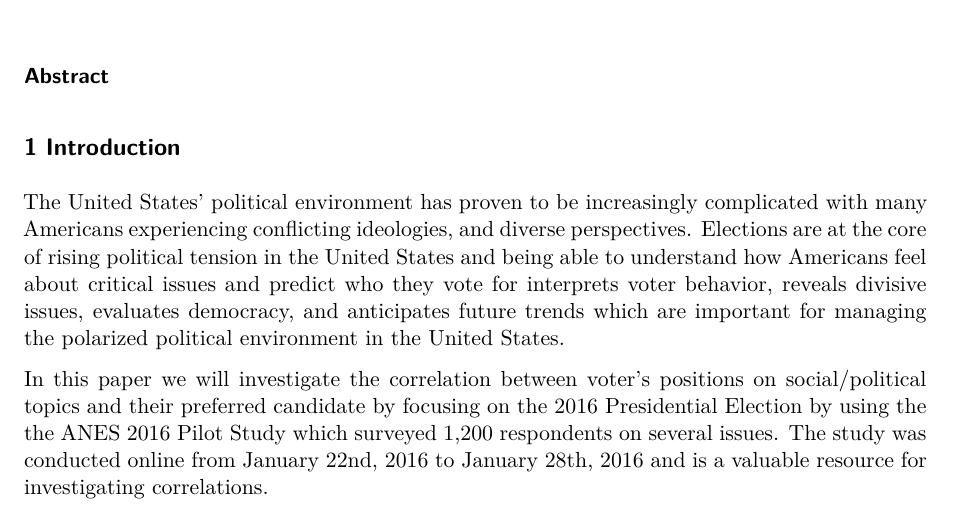
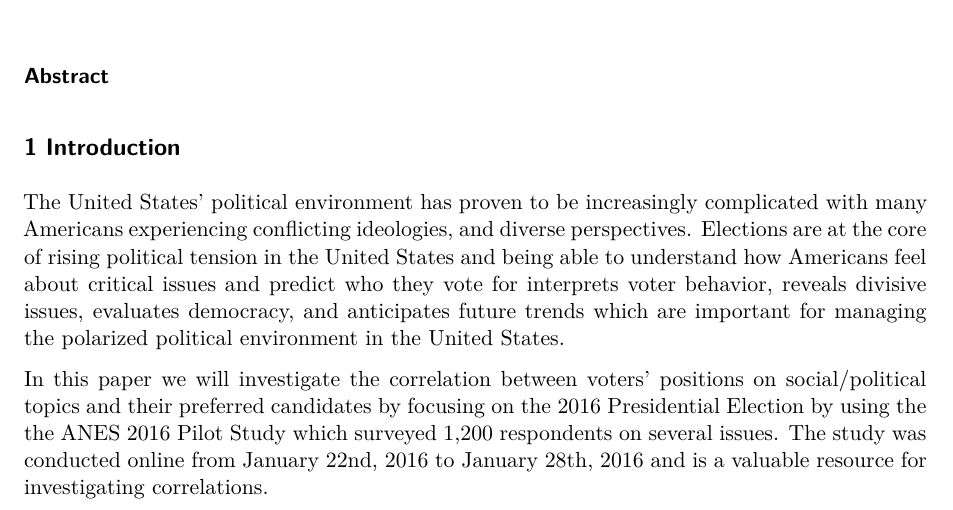
Before and after one commit to juliafury/Data-Science-Inst-2025, a Quarto document (data_sci_final_proj.qmd): part of page 1 of 4, cut so that both start at the same text. Rendered offline with R 4.5, knitr and Pandoc in place of Quarto, then LaTeX, with nearby package versions.

Commit message:
Quarto file update

```diff
--- a/data_sci_final_proj.qmd
+++ b/data_sci_final_proj.qmd
@@ -11,7 +11,7 @@ editor: visual
 
 The United States' political environment has proven to be increasingly complicated with many Americans experiencing conflicting ideologies, and diverse perspectives. Elections are at the core of rising political tension in the United States and being able to understand how Americans feel about critical issues and predict who they vote for interprets voter behavior, reveals divisive issues, evaluates democracy, and anticipates future trends which are important for managing the polarized political environment in the United States.
 
-In this paper we will investigate the correlation between voter's positions on social/political topics and their preferred candidate by focusing on the 2016 Presidential Election by using the the ANES 2016 Pilot Study which surveyed 1,200 respondents on several issues. The study was conducted online from January 22nd, 2016 to January 28th, 2016 and is a valuable resource for investigating correlations.
+In this paper we will investigate the correlation between voters' positions on social/political topics and their preferred candidates by focusing on the 2016 Presidential Election by using the the ANES 2016 Pilot Study which surveyed 1,200 respondents on several issues. The study was conducted online from January 22nd, 2016 to January 28th, 2016 and is a valuable resource for investigating correlations.
 
 ## 2 Background
 
```
